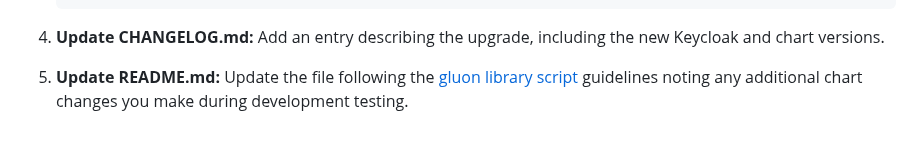
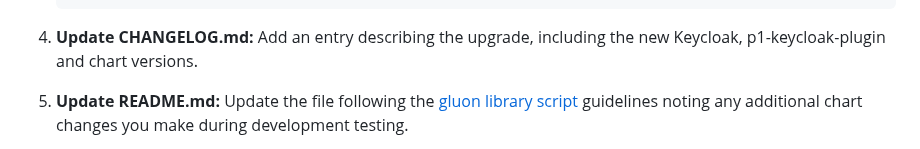
Before and after one commit to DoD-Platform-One/Keycloak, a Markdown page: docs/DEVELOPMENT_MAINTENANCE.md, the part around the change. GitHub-like rendering.

````diff
--- a/docs/DEVELOPMENT_MAINTENANCE.md
+++ b/docs/DEVELOPMENT_MAINTENANCE.md
@@ -37,7 +37,7 @@ Big Bang makes modifications to the upstream Codecentric helm chart. The upstrea
         image: registry1.dso.mil/ironbank/big-bang/base:X.X.X
     ```
 
-1. **Update CHANGELOG.md:** Add an entry describing the upgrade, including the new Keycloak and chart versions.
+1. **Update CHANGELOG.md:** Add an entry describing the upgrade, including the new Keycloak, p1-keycloak-plugin and chart versions.
 
 1. **Update README.md:** Update the file following the [gluon library script](https://repo1.dso.mil/big-bang/apps/library-charts/gluon/-/blob/master/docs/bb-package-readme.md) guidelines noting any additional chart changes you make during development testing.
 
````
Also changed, not shown: CHANGELOG.md (+2 -1 lines).
